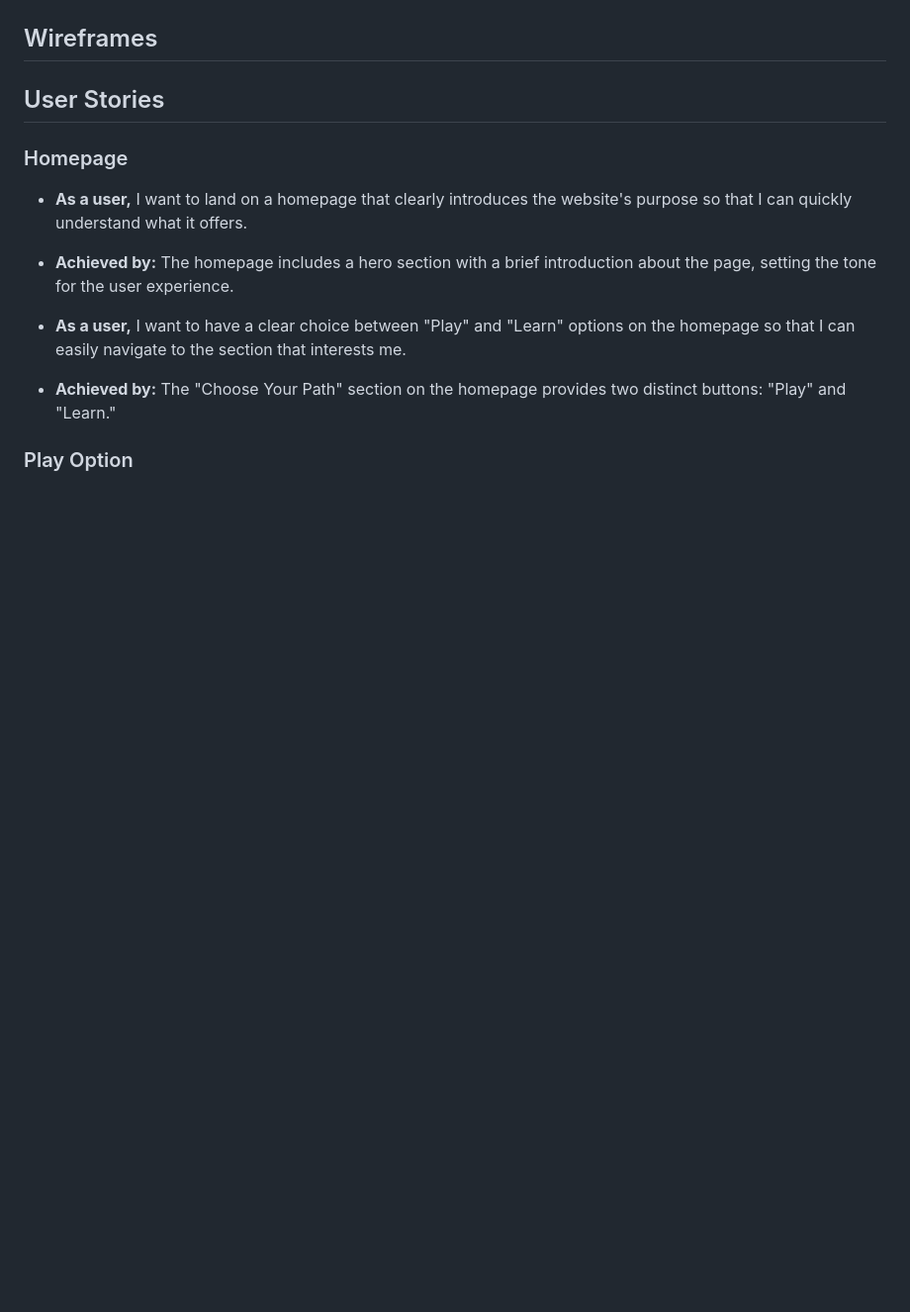
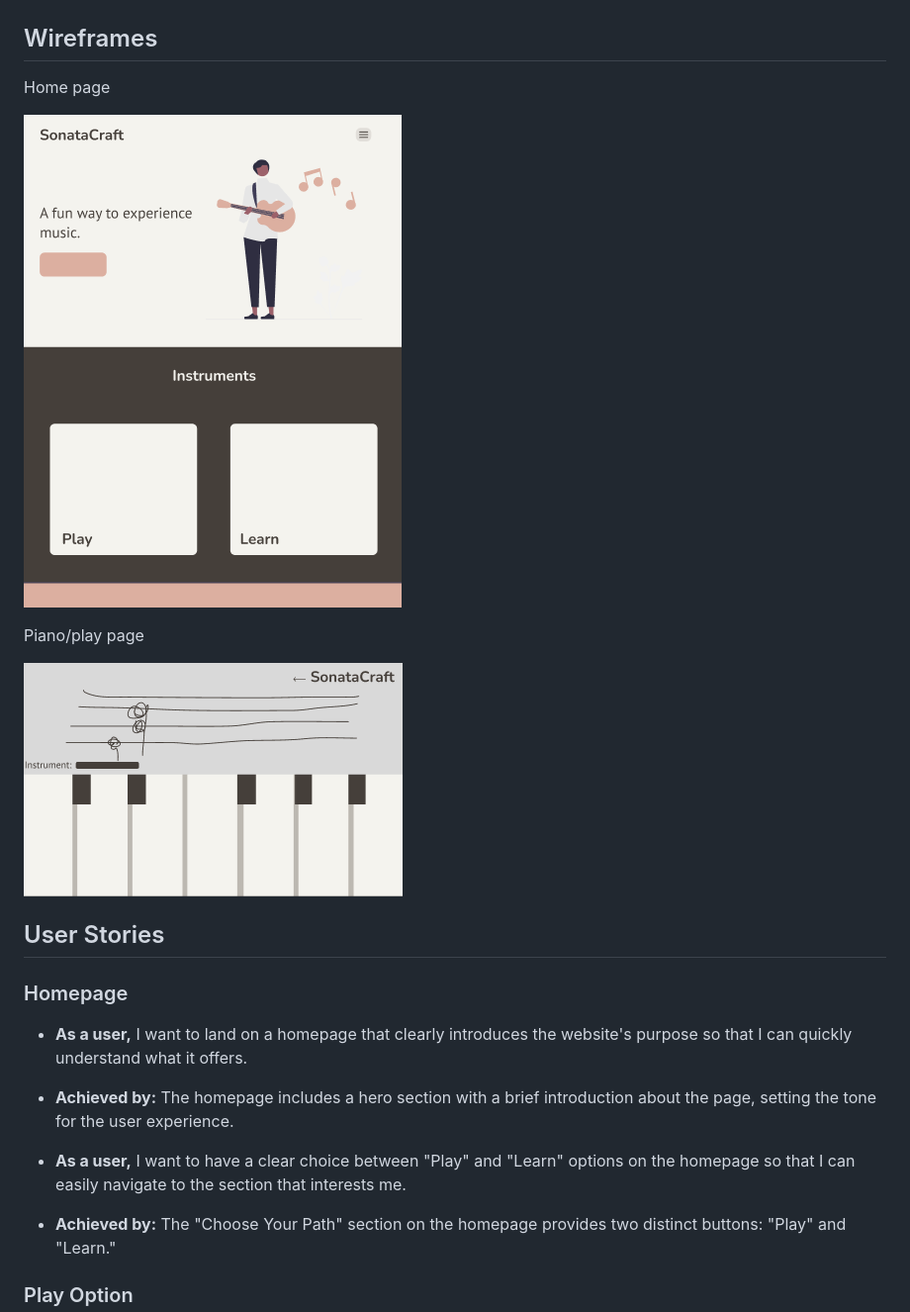
Before and after one commit to Damitwhy/Team4-Sep2024-Hackathon, a Markdown page: README.md, the part around the change. Shown: that part at 99% size. Rendered like a GitHub page; pictures changed too: documentation/wireframe-home.png (added), documentation/wireframe-play.png (added); blank space fills up the shorter version.

Commit message:
Add Wireframes to README

```diff
--- a/README.md
+++ b/README.md
@@ -24,6 +24,14 @@ Team members:
 ![screenshot](documentation/mockup.png)
 
 ## Wireframes
+
+Home page
+
+![screenshot](documentation/wireframe-home.png)
+
+Piano/play page
+
+![screenshot](documentation/wireframe-play.png)
 
 ## User Stories
 
```
